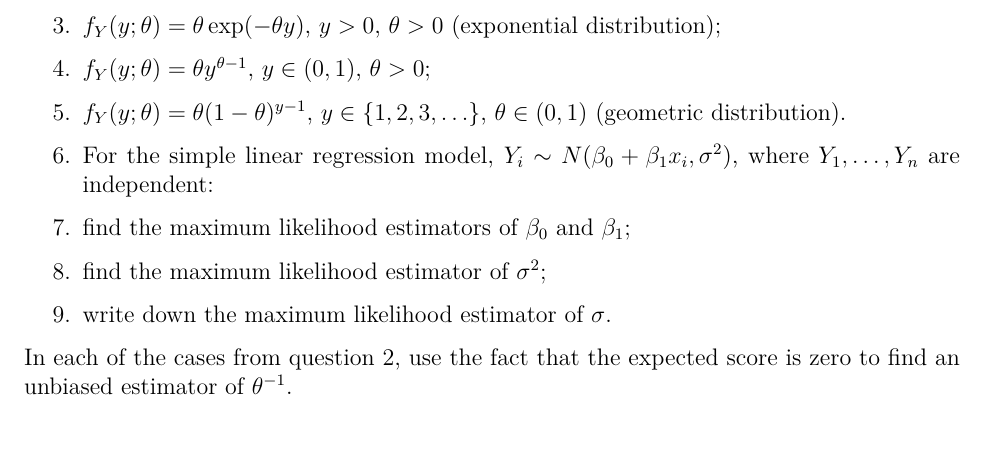
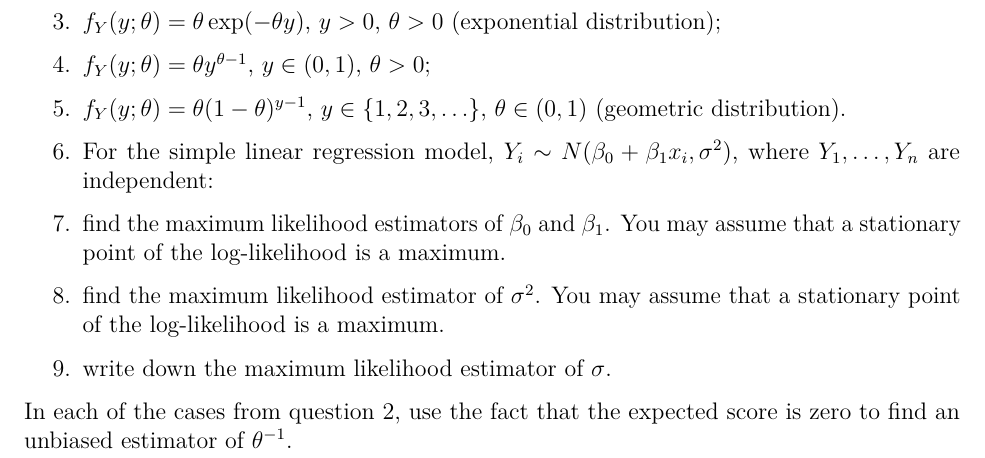
Before and after one commit to heogden/math3091, an R Markdown document (problem_sheets/ex1.Rmd): part of the page, cut so that both start at the same text. Rendered offline with R 4.5, knitr and Pandoc, then LaTeX, with nearby package versions.

Commit message:
only show stationary point (MLE for LM)

```diff
--- a/problem_sheets/ex1.Rmd
+++ b/problem_sheets/ex1.Rmd
@@ -35,9 +35,13 @@ $\theta \in (0, 1)$
 
 \item For the simple linear regression model, $Y_i \sim N(\beta_0+\beta_1x_i, \sigma^2)$, where $Y_1, \ldots, Y_n$ are independent:
 \benum
-\item find the maximum likelihood estimators of $\beta_0$ and $\beta_1$;
+\item find the maximum likelihood estimators of $\beta_0$ and $\beta_1$.
+You may assume that a stationary point of the log-likelihood
+is a maximum.
 
-\item find the maximum likelihood estimator of $\sigma^2$;
+\item find the maximum likelihood estimator of $\sigma^2$.
+You may assume that a stationary point of the log-likelihood
+is a maximum.
 
 \item write down the maximum likelihood estimator of $\sigma$.
 
```
